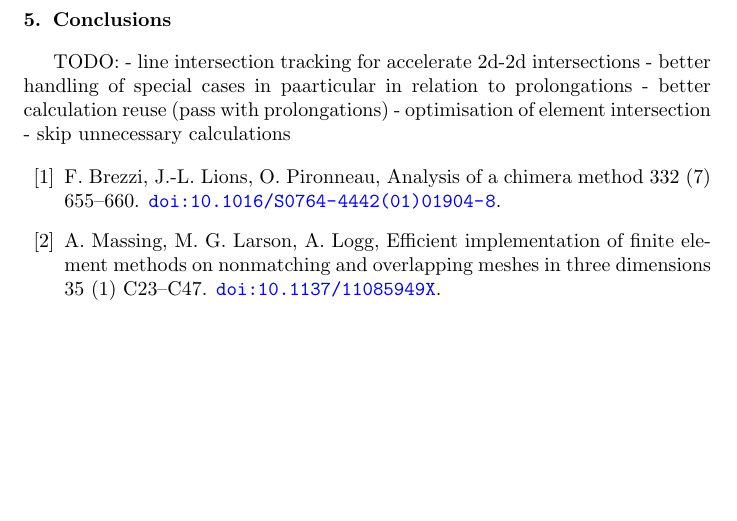
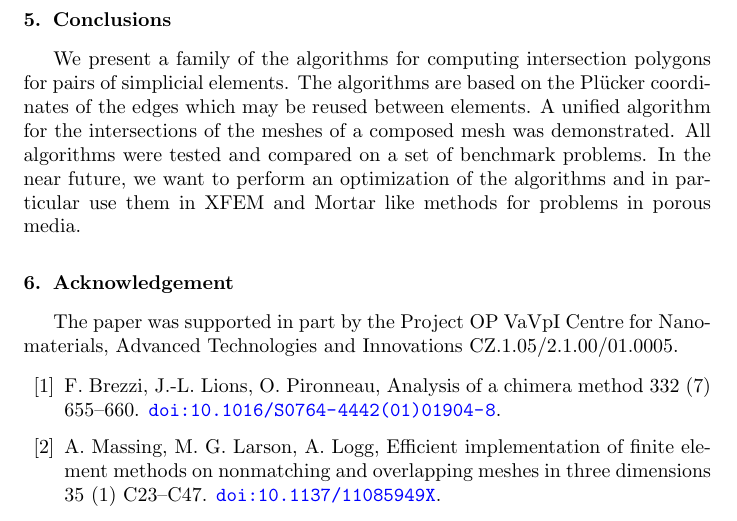
Before and after one commit to jbrezmorf/16_paper_intersections, a LaTeX paper (paper_intersections.tex): part of page 19 of 20, cut so that both start at the same text, the shorter picture padded with empty space. Compiled offline with pdfLaTeX.

Commit message:
Conclusion

```diff
--- a/paper_intersections.tex
+++ b/paper_intersections.tex
@@ -1135,16 +1135,16 @@ This case is clearly treated by both BIH and BIH+AF variants much better.
 
 \section{Conclusions}
 \label{sec:conclusins}
+We present a family of the algorithms for computing intersection polygons for pairs of simplicial elements.
+The algorithms are based on the \plucker coordinates of the edges which may be reused between elements.
+A unified algorithm for the intersections of the meshes of a composed mesh was demonstrated. All algorithms were
+tested and compared on a set of benchmark problems. In the near future, we want to perform an optimization of
+the algorithms and in particular use them in XFEM and Mortar
+like methods for problems in porous media.
 
-TODO:
-- line intersection tracking for accelerate 2d-2d intersections
-- better handling of special cases in paarticular in relation to prolongations
-- better calculation reuse (pass with prolongations)
-- optimisation of element intersection - skip unnecessary calculations
-%\section{Acknowledgement}
-%The paper was supported in part by the Project OP
-%VaVpI Centre for Nanomaterials, Advanced Technologies  and Innovations
-%CZ.1.05/2.1.00/01.0005.
+\section{Acknowledgement}
+The paper was supported in part by the Project OP VaVpI Centre for Nanomaterials, Advanced Technologies  and Innovations
+CZ.1.05/2.1.00/01.0005.
 
 
 %% The Appendices part is started with the command \appendix;
```
